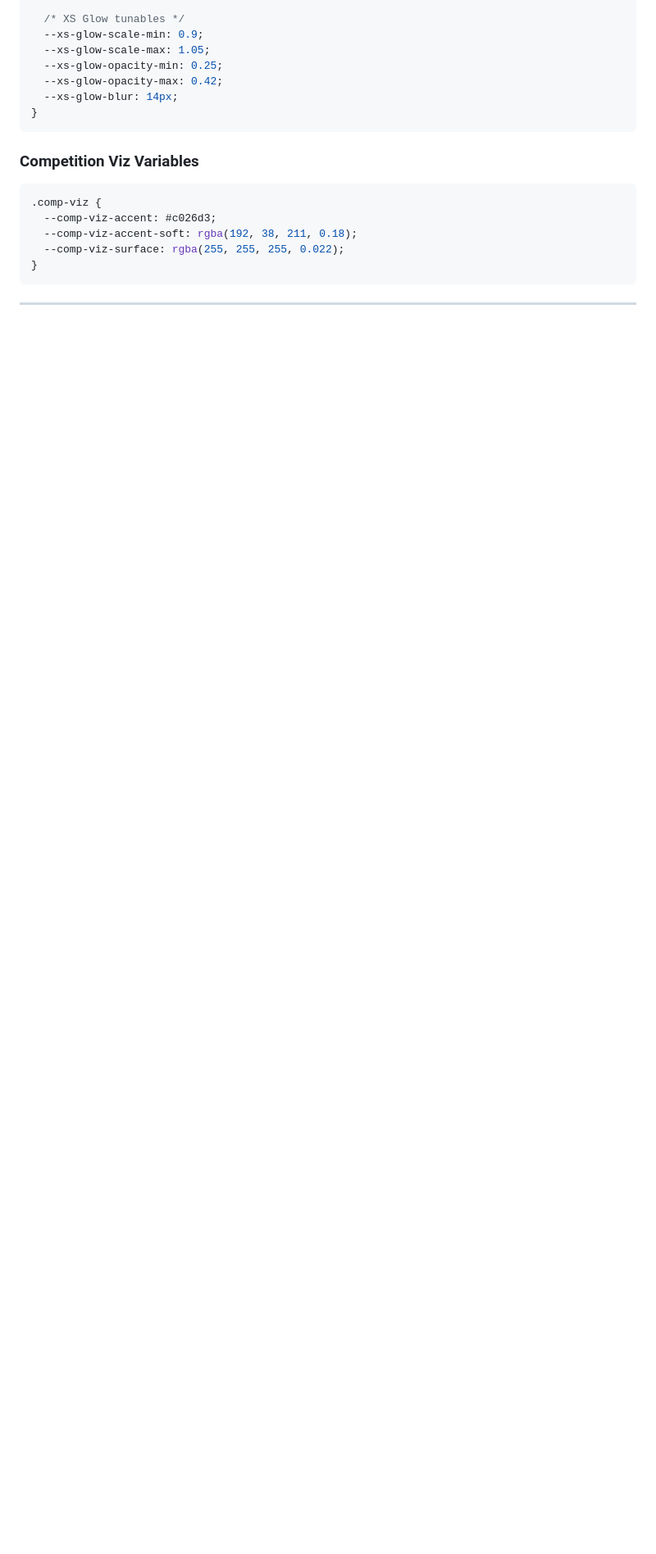
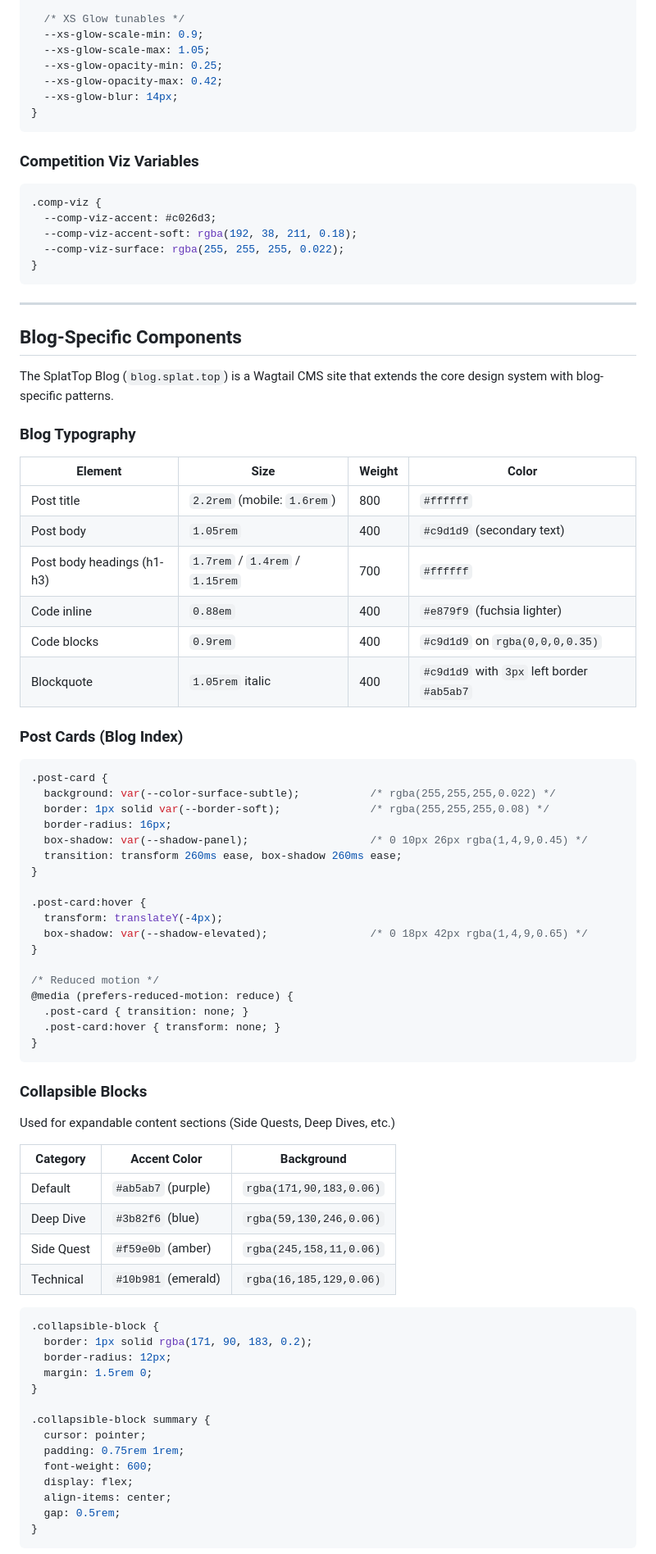
Before and after one commit to cesaregarza/SplatTopBlog, a Markdown page: docs/SplatTop_style_bible.md, the part around one of its changes. Shown at 82% size. GitHub-like rendering; blank space fills up the shorter version.

````diff
--- a/docs/SplatTop_style_bible.md
+++ b/docs/SplatTop_style_bible.md
@@ -834,3 +834,69 @@ transition, duration-300
 
 ---
 
+## Blog-Specific Components
+
+The SplatTop Blog (`blog.splat.top`) is a Wagtail CMS site that extends the core design system with blog-specific patterns.
+
+### Blog Typography
+
+| Element | Size | Weight | Color |
+|---------|------|--------|-------|
+| Post title | `2.2rem` (mobile: `1.6rem`) | 800 | `#ffffff` |
+| Post body | `1.05rem` | 400 | `#c9d1d9` (secondary text) |
+| Post body headings (h1-h3) | `1.7rem` / `1.4rem` / `1.15rem` | 700 | `#ffffff` |
+| Code inline | `0.88em` | 400 | `#e879f9` (fuchsia lighter) |
+| Code blocks | `0.9rem` | 400 | `#c9d1d9` on `rgba(0,0,0,0.35)` |
+| Blockquote | `1.05rem` italic | 400 | `#c9d1d9` with `3px` left border `#ab5ab7` |
+
+### Post Cards (Blog Index)
+
+```css
+.post-card {
+  background: var(--color-surface-subtle);           /* rgba(255,255,255,0.022) */
+  border: 1px solid var(--border-soft);              /* rgba(255,255,255,0.08) */
+  border-radius: 16px;
+  box-shadow: var(--shadow-panel);                   /* 0 10px 26px rgba(1,4,9,0.45) */
+  transition: transform 260ms ease, box-shadow 260ms ease;
+}
+
+.post-card:hover {
+  transform: translateY(-4px);
+  box-shadow: var(--shadow-elevated);                /* 0 18px 42px rgba(1,4,9,0.65) */
+}
+
+/* Reduced motion */
+@media (prefers-reduced-motion: reduce) {
+  .post-card { transition: none; }
+  .post-card:hover { transform: none; }
+}
+```
+
+### Collapsible Blocks
+
+Used for expandable content sections (Side Quests, Deep Dives, etc.)
+
+| Category | Accent Color | Background |
+|----------|-------------|------------|
+| Default | `#ab5ab7` (purple) | `rgba(171,90,183,0.06)` |
+| Deep Dive | `#3b82f6` (blue) | `rgba(59,130,246,0.06)` |
+| Side Quest | `#f59e0b` (amber) | `rgba(245,158,11,0.06)` |
+| Technical | `#10b981` (emerald) | `rgba(16,185,129,0.06)` |
+
+```css
+.collapsible-block {
+  border: 1px solid rgba(171, 90, 183, 0.2);
+  border-radius: 12px;
+  margin: 1.5rem 0;
+}
+
+.collapsible-block summary {
+  cursor: pointer;
+  padding: 0.75rem 1rem;
+  font-weight: 600;
+  display: flex;
+  align-items: center;
+  gap: 0.5rem;
+}
+```
+
````
Also changed, not shown: other parts of docs/SplatTop_style_bible.md (+71 -0 lines).
